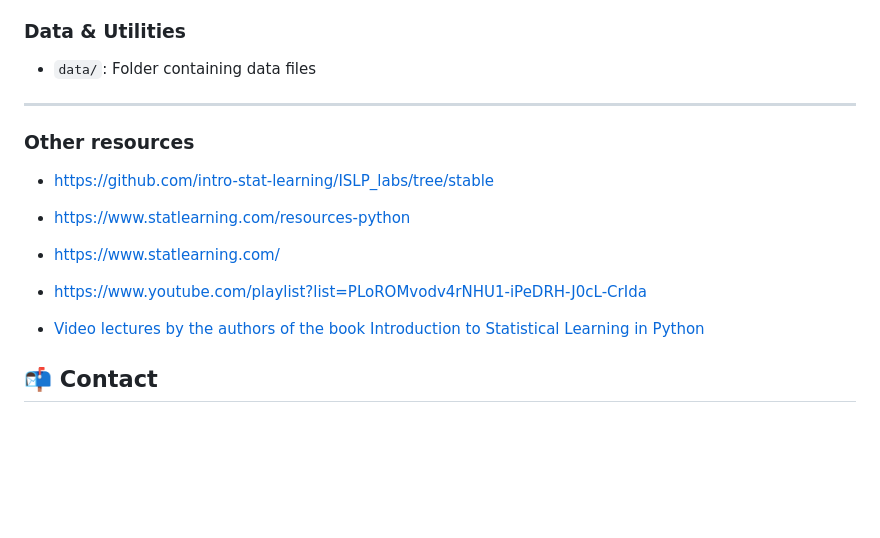
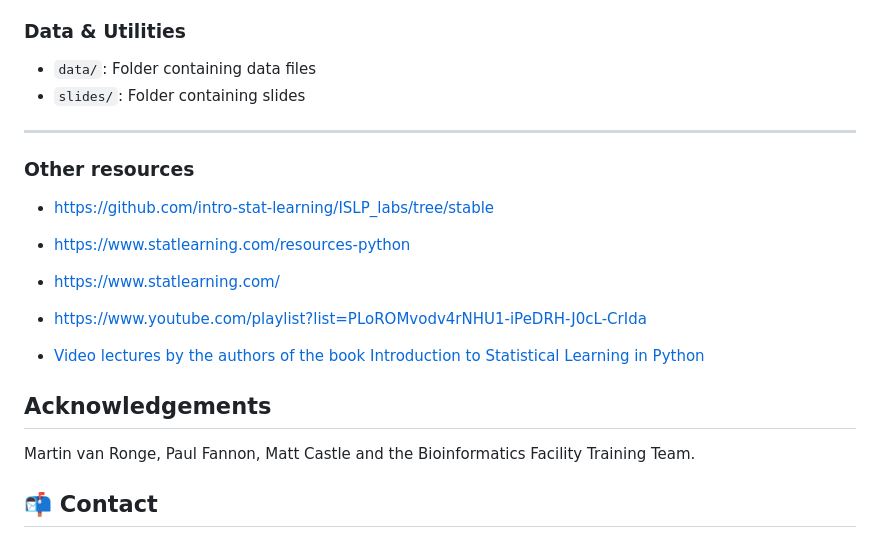
Before and after one commit to neelsoumya/python_machine_learning, a Markdown page: README.md, the part around the change. Rendered like a GitHub page; blank space fills up the shorter version.

```diff
--- a/README.md
+++ b/README.md
@@ -94,6 +94,7 @@ Repository: [https://github.com/neelsoumya/python_machine_learning](https://gith
 
 ### Data & Utilities
 - `data/`: Folder containing data files
+- `slides/`: Folder containing slides
 
 ---
 
@@ -111,6 +112,9 @@ Repository: [https://github.com/neelsoumya/python_machine_learning](https://gith
 * [Video lectures by the authors of the book Introduction to Statistical Learning in Python](https://www.youtube.com/playlist?list=PLoROMvodv4rNHU1-iPeDRH-J0cL-CrIda)
 
 
+## Acknowledgements
+
+Martin van Ronge, Paul Fannon, Matt Castle and the Bioinformatics Facility Training Team.
 
 
 ## 📬 Contact
```
